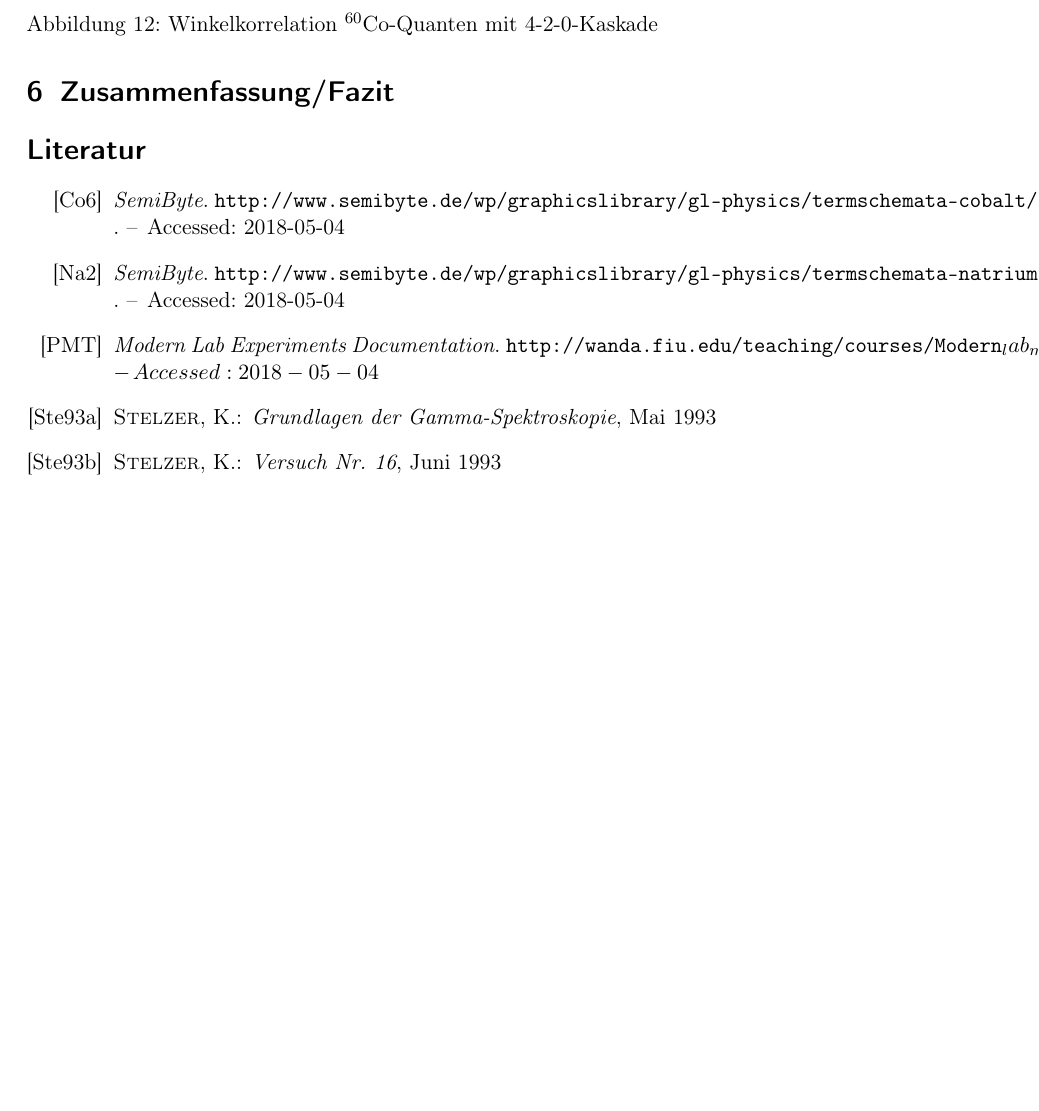
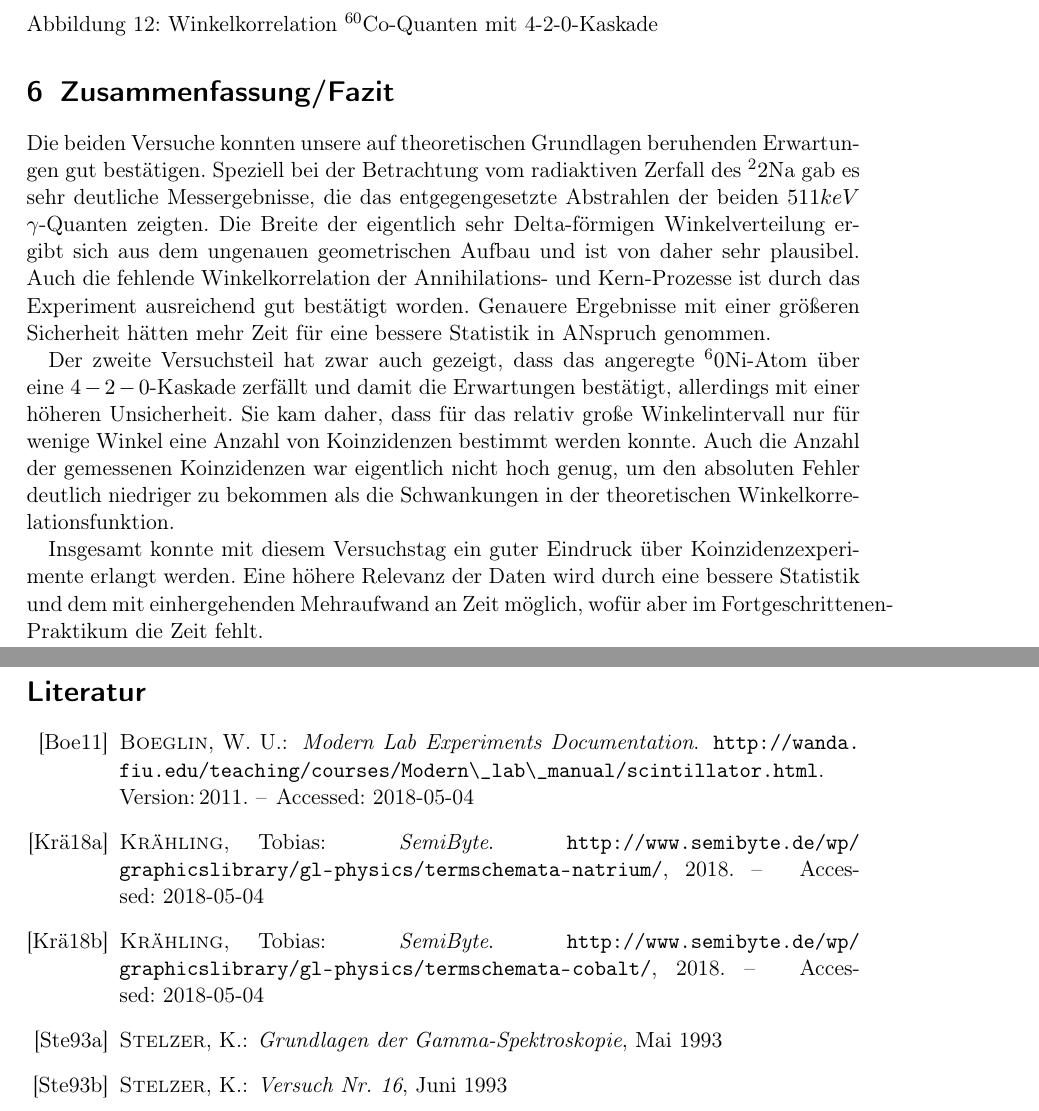
Before and after one commit to ujdsl/F-Praktikum-, a LaTeX document (yy-Koinzidenzen.tex, which reads Literaturverzeichnis.bib): part of page 16 of 16 before the commit and two parts of pages 16 and 17 of 17 after it, the two joined at a grey line, cut so that both start at the same text, the shorter picture padded with empty space. Compiled offline with pdfLaTeX.

Commit message:
Add files via upload

```diff
--- a/Literaturverzeichnis.bib
+++ b/Literaturverzeichnis.bib
@@ -19,6 +19,3 @@
 }
 
 @misc{Na22,
-	title={SemiByte},
-	howpublished={\url{http://www.semibyte.de/wp/graphicslibrary/gl-physics/termschemata-natrium/}},
-	note={Accessed: 2018-05-04}
@@ -26,5 +28,2 @@
 
 @misc{Co60,
-	title={SemiByte},
-	howpublished={\url{http://www.semibyte.de/wp/graphicslibrary/gl-physics/termschemata-cobalt/}},
-	note={Accessed: 2018-05-04}
@@ -32,6 +36,8 @@
 
 @misc{PMT,
-	title={Modern Lab Experiments Documentation},
-	howpublished={\url{http://wanda.fiu.edu/teaching/courses/Modern_lab_manual/scintillator.html}},
-	note={Accessed: 2018-05-04}
-	}
+	author = "Boeglin, W. U.",
+	note = "Accessed: 2018-05-04",
+	title = "{Modern Lab Experiments Documentation}",
+	url = "http://wanda.fiu.edu/teaching/courses/Modern\_lab\_manual/scintillator.html",
+	year = "2011"
+}
--- a/yy-Koinzidenzen.tex
+++ b/yy-Koinzidenzen.tex
@@ -9,7 +9,7 @@
 \usepackage[justification=RaggedRight, singlelinecheck=false]{caption}
 \usepackage{tikz}
 \usepackage[square,sort,comma,numbers]{natbib}
-
+\usepackage{url}
 
 \title{Fortgeschrittenen Praktikum Teil 1: IKF}
 \subtitle{Versuch 1: $\gamma \gamma$ - Koinzidenzen \\ Betreuer: Alexander Schottelius}
@@ -380,6 +380,28 @@ Die Winkelkorrelation der gemessenen Koinzidenzereignisse ist zusammen mit der W
 
 \section{Zusammenfassung/Fazit}
 
+Die beiden Versuche konnten unsere auf theoretischen Grundlagen beruhenden Erwartungen gut bestätigen.
+Speziell bei der Betrachtung vom radiaktiven Zerfall des $^22$Na gab es sehr deutliche Messergebnisse,
+die das entgegengesetzte Abstrahlen der beiden $511keV$ $\gamma$-Quanten zeigten. Die Breite der
+eigentlich sehr Delta-förmigen Winkelverteilung ergibt sich aus dem ungenauen geometrischen Aufbau und
+ist von daher sehr plausibel. Auch die fehlende Winkelkorrelation der Annihilations- und Kern-Prozesse
+ist durch das Experiment ausreichend gut bestätigt worden. Genauere Ergebnisse mit einer größeren
+Sicherheit hätten mehr Zeit für eine bessere Statistik in ANspruch genommen.
+
+Der zweite Versuchsteil hat zwar auch gezeigt, dass das angeregte $^60$Ni-Atom über eine $4-2-0$-Kaskade
+zerfällt und damit die Erwartungen bestätigt, allerdings mit einer höheren Unsicherheit. Sie kam
+daher, dass für das relativ große Winkelintervall nur für wenige Winkel eine Anzahl von Koinzidenzen
+bestimmt werden konnte. Auch die Anzahl der gemessenen
+Koinzidenzen war eigentlich nicht hoch genug, um den
+absoluten Fehler deutlich niedriger zu bekommen als die Schwankungen in der theoretischen
+Winkelkorrelationsfunktion.
+
+Insgesamt konnte mit diesem Versuchstag ein guter Eindruck über Koinzidenzexperimente erlangt werden.
+Eine höhere Relevanz der Daten wird durch eine bessere Statistik und dem mit einhergehenden Mehraufwand
+an Zeit möglich, wofür aber im Fortgeschrittenen-Praktikum die Zeit fehlt.
 
 \bibliography{Literaturverzeichnis}
+
+
+
 \end{document}
```
Also changed, not shown: yy-Koinzidenzen-blx.bib (added, +11 -0 lines), yy-Koinzidenzen.bbl (added), yy-Koinzidenzen.pdf, Literaturverzeichnis.bib (14 more changed lines), 6 other files.
